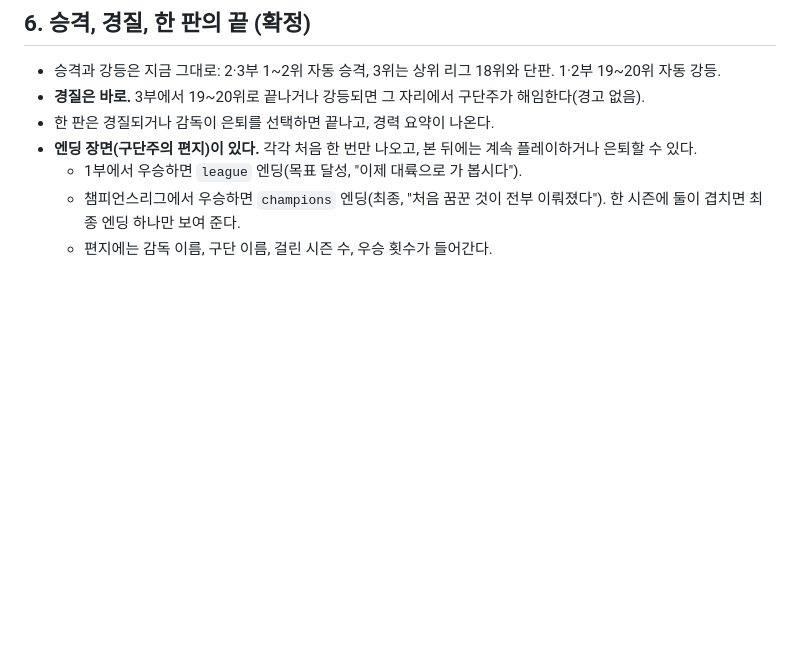
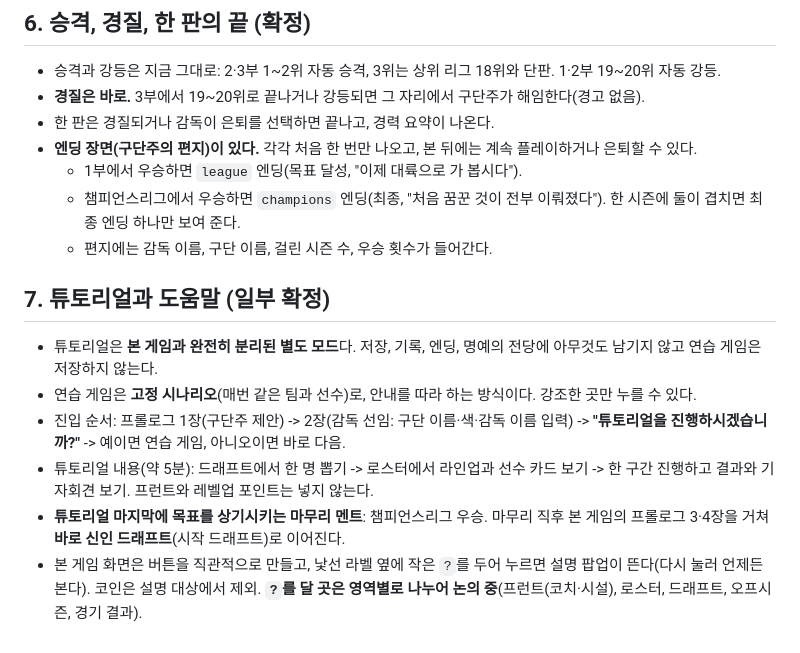
Before and after one commit to YSH1230/fm-roguelike, a Markdown page: next/RULES.md, the part around the change. Drawn GitHub-style; blank space fills up the shorter version.

Commit message:
FM-Lite: 규칙 7번 튜토리얼과 도움말(일부 확정)
Co-Authored-By: Claude Sonnet 5.5 <noreply@anthropic.com>

```diff
--- a/next/RULES.md
+++ b/next/RULES.md
@@ -69,3 +69,12 @@
   - 1부에서 우승하면 `league` 엔딩(목표 달성, "이제 대륙으로 가 봅시다").
   - 챔피언스리그에서 우승하면 `champions` 엔딩(최종, "처음 꿈꾼 것이 전부 이뤄졌다"). 한 시즌에 둘이 겹치면 최종 엔딩 하나만 보여 준다.
   - 편지에는 감독 이름, 구단 이름, 걸린 시즌 수, 우승 횟수가 들어간다.
+
+## 7. 튜토리얼과 도움말 (일부 확정)
+
+- 튜토리얼은 **본 게임과 완전히 분리된 별도 모드**다. 저장, 기록, 엔딩, 명예의 전당에 아무것도 남기지 않고 연습 게임은 저장하지 않는다.
+- 연습 게임은 **고정 시나리오**(매번 같은 팀과 선수)로, 안내를 따라 하는 방식이다. 강조한 곳만 누를 수 있다.
+- 진입 순서: 프롤로그 1장(구단주 제안) -> 2장(감독 선임: 구단 이름·색·감독 이름 입력) -> **"튜토리얼을 진행하시겠습니까?"** -> 예이면 연습 게임, 아니오이면 바로 다음.
+- 튜토리얼 내용(약 5분): 드래프트에서 한 명 뽑기 -> 로스터에서 라인업과 선수 카드 보기 -> 한 구간 진행하고 결과와 기자회견 보기. 프런트와 레벨업 포인트는 넣지 않는다.
+- **튜토리얼 마지막에 목표를 상기시키는 마무리 멘트**: 챔피언스리그 우승. 마무리 직후 본 게임의 프롤로그 3·4장을 거쳐 **바로 신인 드래프트**(시작 드래프트)로 이어진다.
+- 본 게임 화면은 버튼을 직관적으로 만들고, 낯선 라벨 옆에 작은 `?`를 두어 누르면 설명 팝업이 뜬다(다시 눌러 언제든 본다). 코인은 설명 대상에서 제외. **`?`를 달 곳은 영역별로 나누어 논의 중**(프런트(코치·시설), 로스터, 드래프트, 오프시즌, 경기 결과).
```
